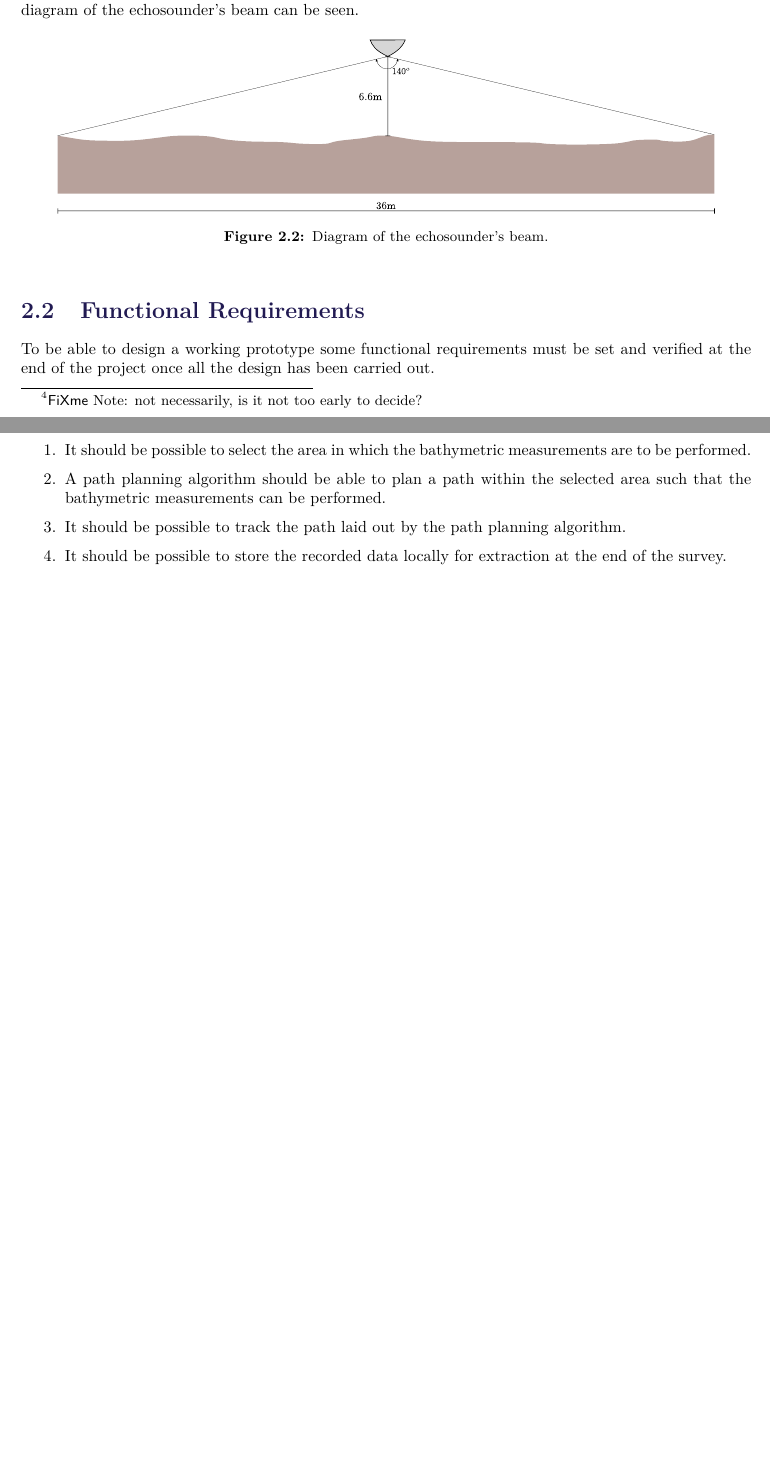
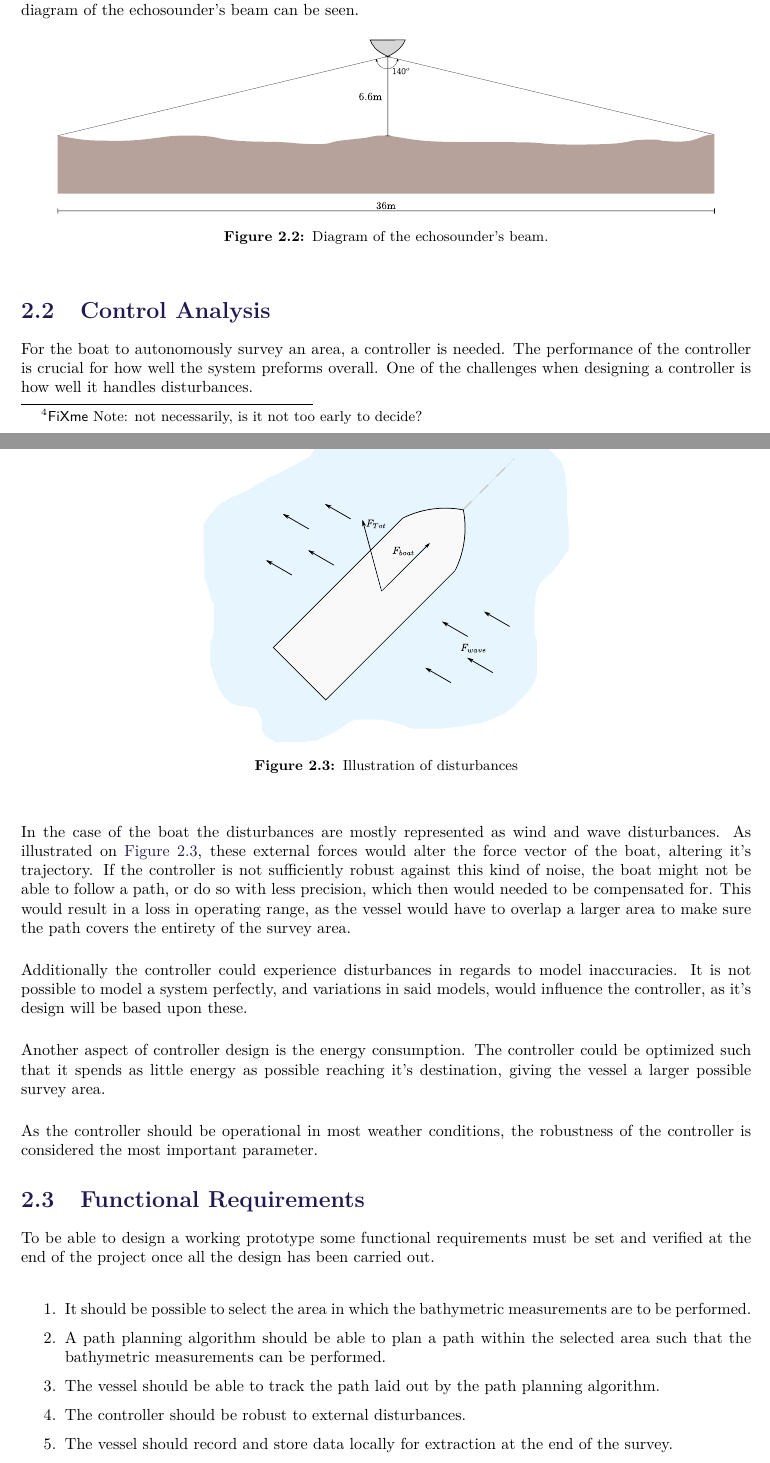
Before and after one commit to nielsSkov/p8-vessel-report, a LaTeX thesis (main.tex, which reads chapters/problemAnalysis.tex): two parts of pages 14 and 15 of 89, joined at a grey line, cut so that both start at the same text, the shorter picture padded with empty space. Compiled offline with pdfLaTeX.

Commit message:
[Add] control analysis to functional req + add robustness as a requiremetn

```diff
--- a/chapters/problemAnalysis.tex
+++ b/chapters/problemAnalysis.tex
@@ -37,14 +37,39 @@ Based on the bathymetric map found in \autoref{app:bathymetricMapPortOfAalborg},
     \label{fig:echosounder}
 \end{figure}
 
+\section{Control Analysis}
+For the boat to autonomously survey an area, a controller is needed.
+The performance of the controller is crucial for how well the system preforms overall.
+One of the challenges when designing a controller is how well it handles disturbances.
+\begin{figure}[H]
+    \includegraphics[width=0.5\textwidth]{figures/boatdisturbance}
+    \caption{Illustration of disturbances}
+    \label{fig:boatdist}
+\end{figure}
+In the case of the boat the disturbances are mostly represented as wind and wave disturbances.
+As illustrated on \autoref{fig:boatdist}, these external forces would alter the force vector of the boat, altering it's trajectory.
+If the controller is not sufficiently robust against this kind of noise, the boat might not be able to follow a path, or do so with less precision, which then would needed to be compensated for.
+This would result in a loss in operating range, as the vessel would have to overlap a larger area to make sure the path covers the entirety of the survey area.
+
+Additionally the controller could experience disturbances in regards to model inaccuracies.
+It is not possible to model a system perfectly, and variations in said models, would influence the controller, as it's design will be based upon these.
+
+Another aspect of controller design is the energy consumption.
+The controller could be optimized such that it spends as little energy as possible reaching it's destination, giving the vessel a larger possible survey area.
+
+As the controller should be operational in most weather conditions, the robustness of the controller is considered the most important parameter.
+
+
+
 \section{Functional Requirements} \label{sec:requirements}
 To be able to design a working prototype some functional requirements must be set and verified at the end of the project once all the design has been carried out.
 %
 \begin{enumerate}
   \item It should be possible to select the area in which the bathymetric measurements are to be performed.
   \item A path planning algorithm should be able to plan a path within the selected area such that the bathymetric measurements can be performed.
-  \item It should be possible to track the path laid out by the path planning algorithm.
-  \item It should be possible to store the recorded data locally for extraction at the end of the survey.
+  \item The vessel should be able to track the path laid out by the path planning algorithm.
+  \item The controller should be robust to external disturbances.
+  \item The vessel should record and store data locally for extraction at the end of the survey.
   \item It should be possible to give the ASV a command to stop or call it back to land.
 \end{enumerate}
 %
```
Also changed, not shown: figures/Original/boatdisturbance.svg (added), figures/boatdisturbance.pdf (added), chapters/problemAnalysis.tex (2 more changed lines).
